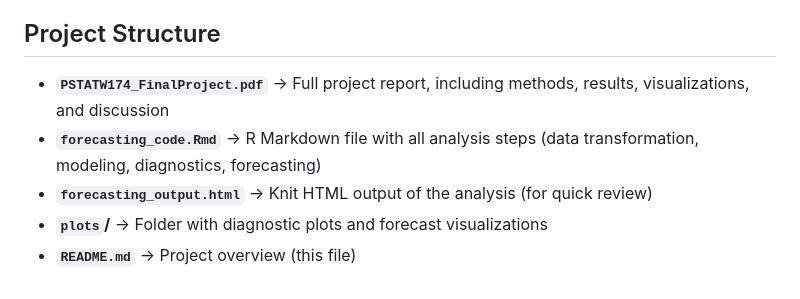
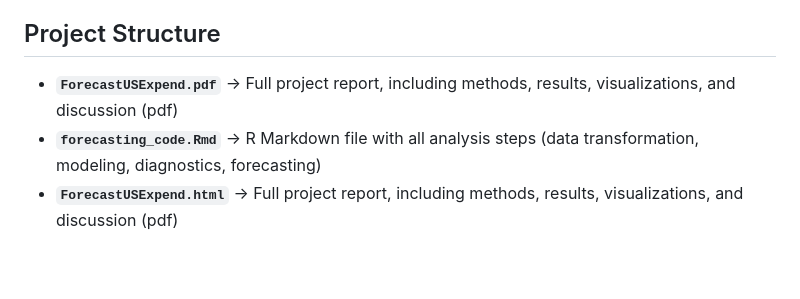
Before and after one commit to AngelAL2803/ForecastUSExpend, a Markdown page: README.md, the part around the change. Drawn GitHub-style; blank space fills up the shorter version.

````diff
--- a/README.md
+++ b/README.md
@@ -62,11 +62,9 @@ These results illustrate that the <b>SARIMA(0,1,0)(0,1,1)<sub>4</sub> model capt
 
 <h2>Project Structure</h2>
 
-- <b>`PSTATW174_FinalProject.pdf`</b> → Full project report, including methods, results, visualizations, and discussion
+- <b>`ForecastUSExpend.pdf`</b> → Full project report, including methods, results, visualizations, and discussion (pdf)
 - <b>`forecasting_code.Rmd`</b> → R Markdown file with all analysis steps (data transformation, modeling, diagnostics, forecasting)
-- <b>`forecasting_output.html`</b> → Knit HTML output of the analysis (for quick review)
-- <b>`plots`/</b> → Folder with diagnostic plots and forecast visualizations
-- <b>`README.md`</b> → Project overview (this file)
+- <b>`ForecastUSExpend.html`</b> → Full project report, including methods, results, visualizations, and discussion (pdf)
 
 <!--
  ```diff
````
